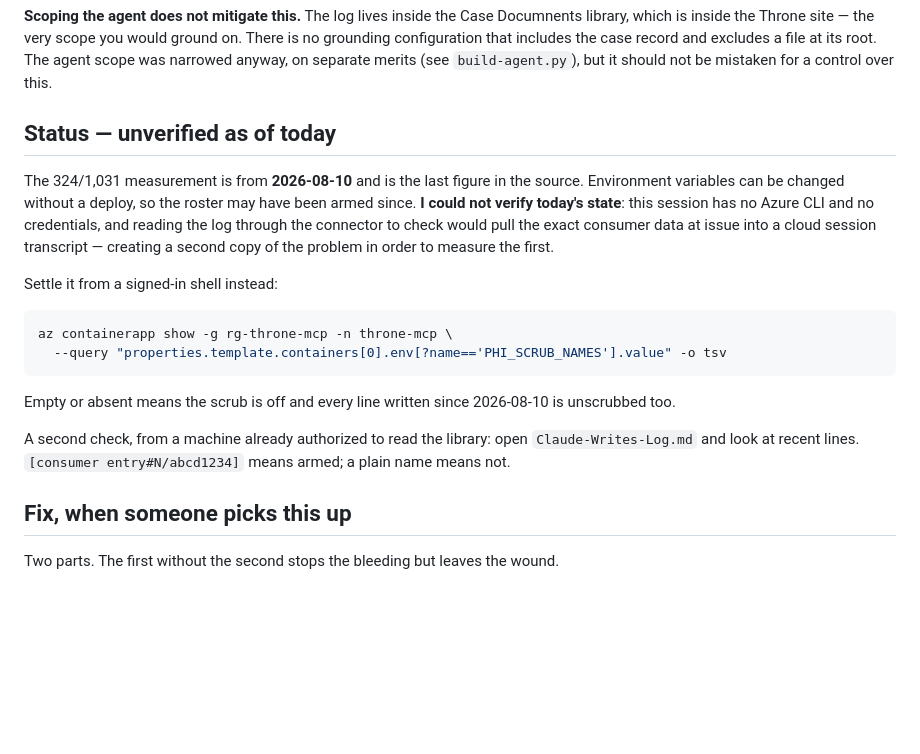
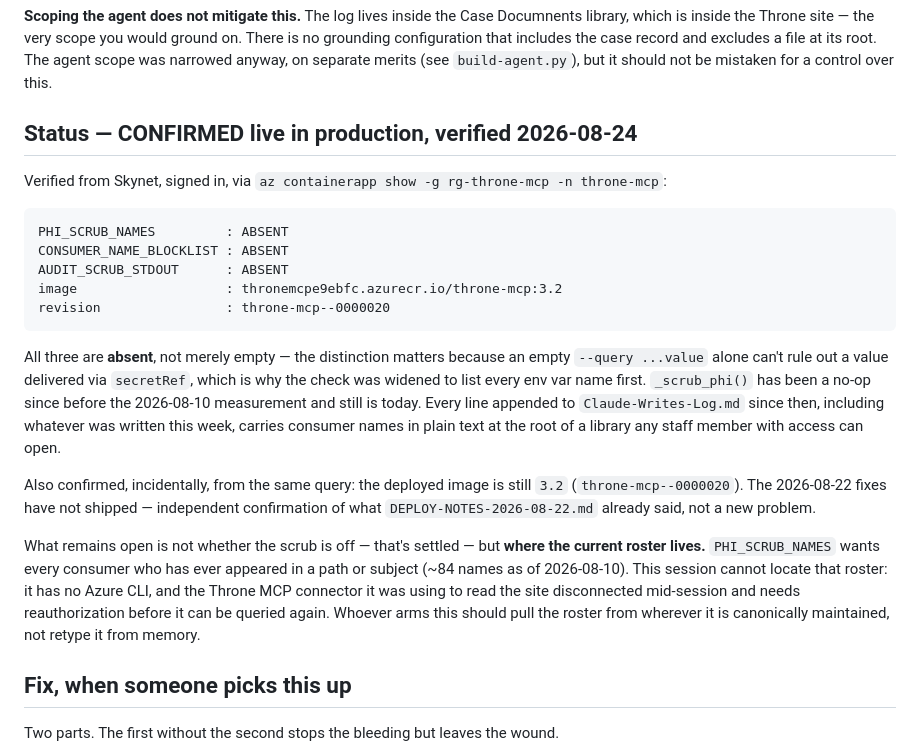
Before and after one commit to 1981grid-glitch/liz, a Markdown page: throne-mcp/FINDING-audit-log-phi-2026-08-24.md, the part around the change. GitHub-like rendering; blank space fills up the shorter version.

Commit message:
Confirm the audit-log PHI finding as live in production, not historical
Verified from Skynet via az containerapp show, run by the user while signed
in: PHI_SCRUB_NAMES, CONSUMER_NAME_BLOCKLIST, and AUDIT_SCRUB_STDOUT are all
ABSENT from the deployed Container App today, not merely empty. The scrub has
been a no-op since before the 2026-08-10 measurement and still is - every
line appended to Claude-Writes-Log.md since then, including this week,
carries consumer names in plain text at the root of a shared library.

Also confirms, from the same query, that the deployed image is still 3.2
(revision throne-mcp--0000020) - the 2026-08-22 fixes remain undeployed,
matching what DEPLOY-NOTES-2026-08-22.md already said.

Left genuinely open: where the current PHI_SCRUB_NAMES roster (~84 names as
of 2026-08-10) is canonically maintained. This session cannot locate it - no
Azure CLI, and the Throne MCP connector disconnected mid-session and needs
reauthorization. Arming the roster and remediating the existing log file are
still deliberately left to a human with the actual roster in hand, per the
fix section below the status update.

Co-Authored-By: Claude Sonnet 5 <noreply@anthropic.com>
Claude-Session: https://claude.ai/code/session_015YQFqDZ2tfZ3CGNEqb33EC

````diff
--- a/throne-mcp/FINDING-audit-log-phi-2026-08-24.md
+++ b/throne-mcp/FINDING-audit-log-phi-2026-08-24.md
@@ -46,28 +46,37 @@ grounding configuration that includes the case record and excludes a file at its
 The agent scope was narrowed anyway, on separate merits (see `build-agent.py`), but it
 should not be mistaken for a control over this.
 
-## Status — unverified as of today
+## Status — CONFIRMED live in production, verified 2026-08-24
 
-The 324/1,031 measurement is from **2026-08-10** and is the last figure in the source.
-Environment variables can be changed without a deploy, so the roster may have been armed
-since. **I could not verify today's state**: this session has no Azure CLI and no
-credentials, and reading the log through the connector to check would pull the exact
-consumer data at issue into a cloud session transcript — creating a second copy of the
-problem in order to measure the first.
+Verified from Skynet, signed in, via `az containerapp show -g rg-throne-mcp -n throne-mcp`:
 
-Settle it from a signed-in shell instead:
-
-```bash
-az containerapp show -g rg-throne-mcp -n throne-mcp \
-  --query "properties.template.containers[0].env[?name=='PHI_SCRUB_NAMES'].value" -o tsv
+```
+PHI_SCRUB_NAMES         : ABSENT
+CONSUMER_NAME_BLOCKLIST : ABSENT
+AUDIT_SCRUB_STDOUT      : ABSENT
+image                   : thronemcpe9ebfc.azurecr.io/throne-mcp:3.2
+revision                : throne-mcp--0000020
 ```
 
-Empty or absent means the scrub is off and every line written since 2026-08-10 is
-unscrubbed too.
+All three are **absent**, not merely empty — the distinction matters because an empty
+`--query ...value` alone can't rule out a value delivered via `secretRef`, which is why the
+check was widened to list every env var name first. `_scrub_phi()` has been a no-op since
+before the 2026-08-10 measurement and still is today. Every line appended to
+`Claude-Writes-Log.md` since then, including whatever was written this week, carries
+consumer names in plain text at the root of a library any staff member with access can
+open.
 
-A second check, from a machine already authorized to read the library: open
-`Claude-Writes-Log.md` and look at recent lines. `[consumer entry#N/abcd1234]` means armed;
-a plain name means not.
+Also confirmed, incidentally, from the same query: the deployed image is still `3.2`
+(`throne-mcp--0000020`). The 2026-08-22 fixes have not shipped — independent confirmation
+of what `DEPLOY-NOTES-2026-08-22.md` already said, not a new problem.
+
+What remains open is not whether the scrub is off — that's settled — but **where the
+current roster lives.** `PHI_SCRUB_NAMES` wants every consumer who has ever appeared in a
+path or subject (~84 names as of 2026-08-10). This session cannot locate that roster: it
+has no Azure CLI, and the Throne MCP connector it was using to read the site disconnected
+mid-session and needs reauthorization before it can be queried again. Whoever arms this
+should pull the roster from wherever it is canonically maintained, not retype it from
+memory.
 
 ## Fix, when someone picks this up
 
````
